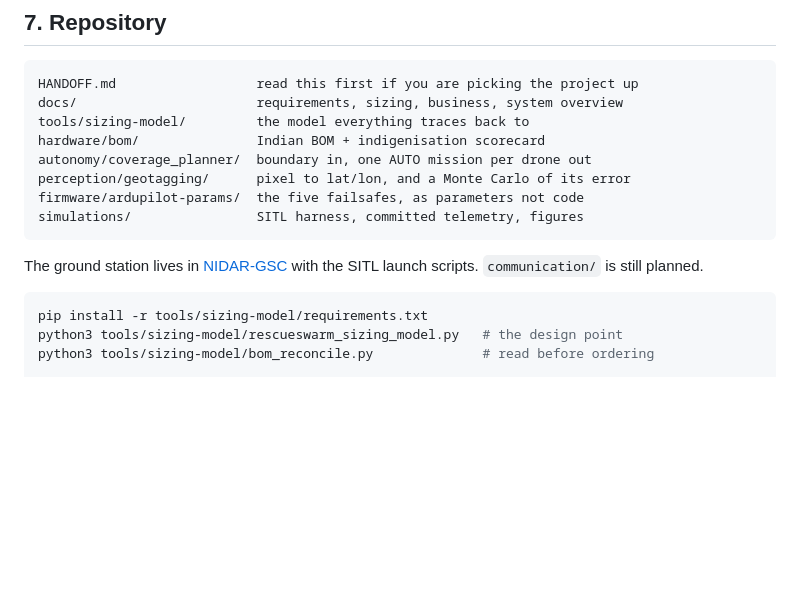
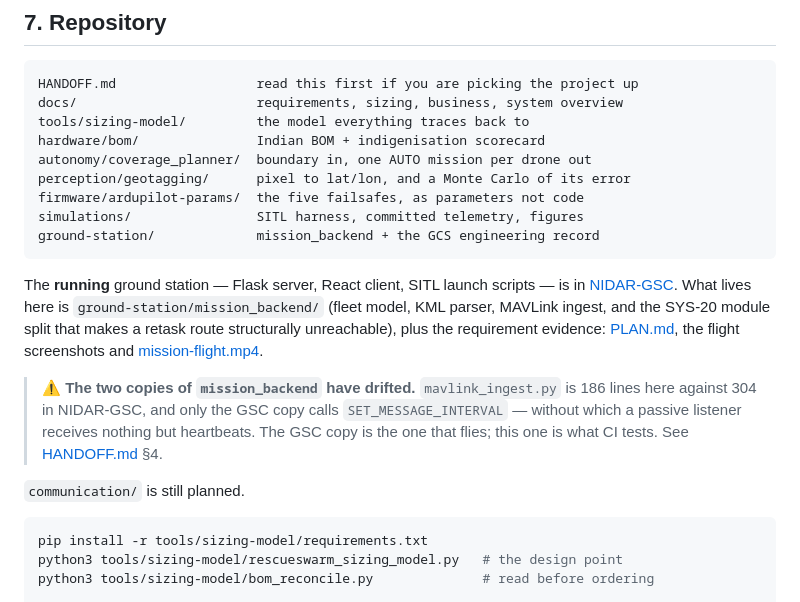
Before and after one commit to tetraethylmethane/NIDAR-RescueSwarm, a Markdown page: README.md, the part around the change. GitHub-like rendering; blank space fills up the shorter version.

````diff
--- a/README.md
+++ b/README.md
@@ -171,9 +171,14 @@ autonomy/coverage_planner/  boundary in, one AUTO mission per drone out
 perception/geotagging/      pixel to lat/lon, and a Monte Carlo of its error
 firmware/ardupilot-params/  the five failsafes, as parameters not code
 simulations/                SITL harness, committed telemetry, figures
+ground-station/             mission_backend + the GCS engineering record
 ```
 
-The ground station lives in [NIDAR-GSC](https://github.com/tetraethylmethane/NIDAR-GSC) with the SITL launch scripts. `communication/` is still planned.
+The **running** ground station — Flask server, React client, SITL launch scripts — is in [NIDAR-GSC](https://github.com/tetraethylmethane/NIDAR-GSC). What lives here is `ground-station/mission_backend/` (fleet model, KML parser, MAVLink ingest, and the SYS-20 module split that makes a retask route structurally unreachable), plus the requirement evidence: [PLAN.md](ground-station/PLAN.md), the flight screenshots and [mission-flight.mp4](ground-station/mission-flight.mp4).
+
+> ⚠ **The two copies of `mission_backend` have drifted.** `mavlink_ingest.py` is 186 lines here against 304 in NIDAR-GSC, and only the GSC copy calls `SET_MESSAGE_INTERVAL` — without which a passive listener receives nothing but heartbeats. The GSC copy is the one that flies; this one is what CI tests. See [HANDOFF.md](HANDOFF.md) §4.
+
+`communication/` is still planned.
 
 ```bash
 pip install -r tools/sizing-model/requirements.txt
````
Also changed, not shown: HANDOFF.md (+34 -0 lines).
